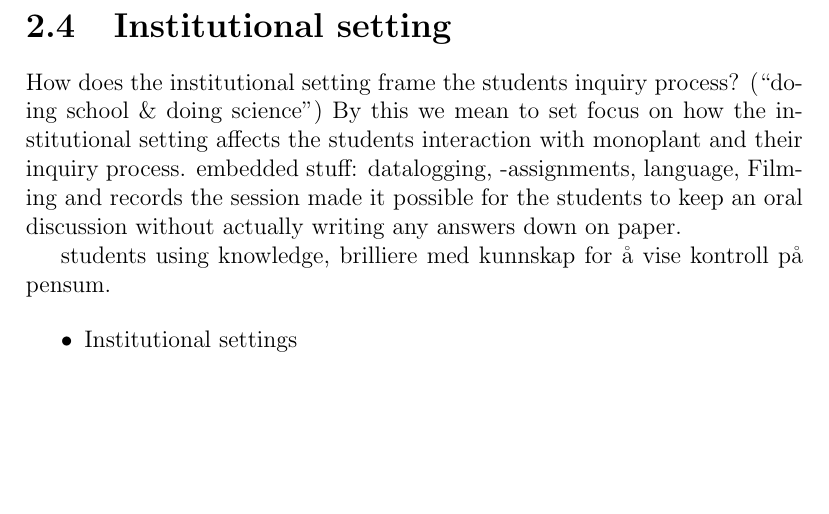
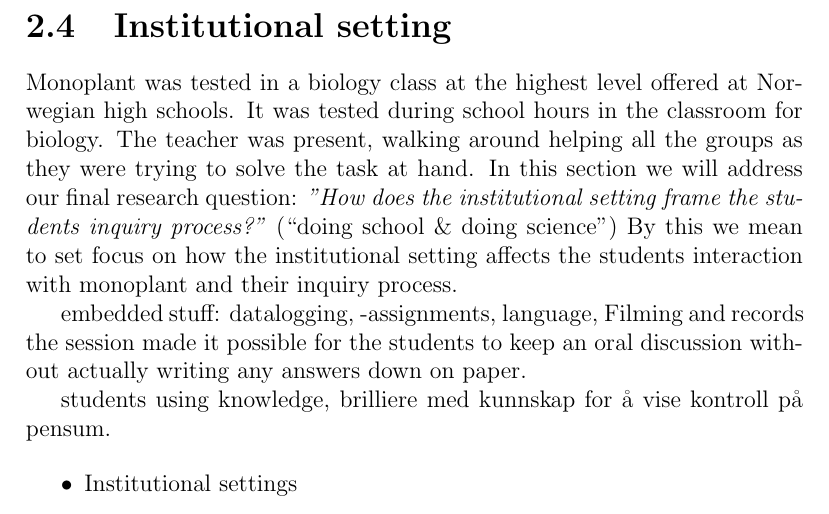
Before and after one commit to sjurlur/master, a LaTeX thesis (document.tex, which reads tex/6_discussion.tex): part of page 23 of 26, cut so that both start at the same text, the shorter picture padded with empty space. Compiled offline with pdfLaTeX; a LaTeX package or settings file that is missing is left out; a missing bibliography style is replaced by a similar one.

Commit message:
introinstitutional

```diff
--- a/tex/6_discussion.tex
+++ b/tex/6_discussion.tex
@@ -116,8 +116,9 @@ Here we can talk about:
 
 
 \section{Institutional setting}
-How does the institutional setting frame the students inquiry process? (“doing school \& doing science”)
+Monoplant was tested in a biology class at the highest level offered at Norwegian high schools. It was tested during school hours in the classroom for biology. The teacher was present, walking around helping all the groups as they were trying to solve the task at hand. In this section we will address our final research question: \emph{"How does the institutional setting frame the students inquiry process?"} (“doing school \& doing science”)
 By this we mean to set focus on how the institutional setting affects the students interaction with monoplant and their inquiry process.
+
 embedded stuff: datalogging, -assignments, language,
 Filming and records the session made it possible for the students to keep an oral discussion without actually writing any answers down on paper.
 
```
